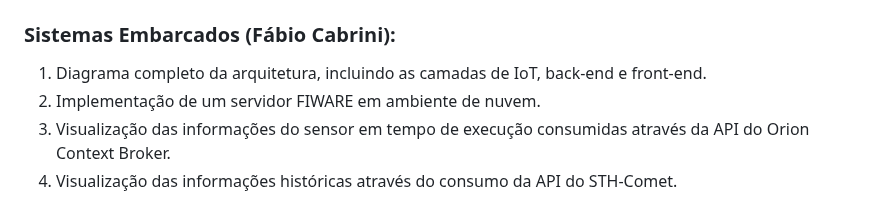
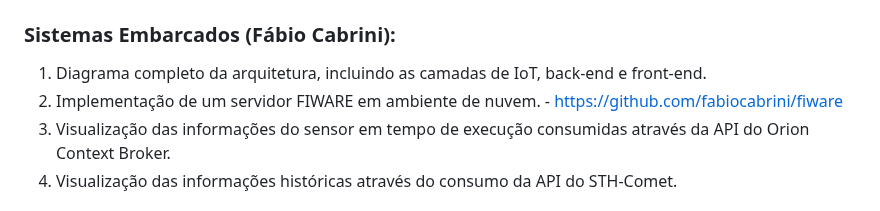
Before and after one commit to ConfuseKarma/DryFi-ProjectBasedLearning, a Markdown page: README.md, the part around the change. Drawn GitHub-style.

```diff
--- a/README.md
+++ b/README.md
@@ -30,7 +30,7 @@ Esses ODS destacam a importância da inovação na indústria de motores elétri
 
 ### Sistemas Embarcados (Fábio Cabrini):
 1. Diagrama completo da arquitetura, incluindo as camadas de IoT, back-end e front-end.
-2. Implementação de um servidor FIWARE em ambiente de nuvem.
+2. Implementação de um servidor FIWARE em ambiente de nuvem. - https://github.com/fabiocabrini/fiware
 3. Visualização das informações do sensor em tempo de execução consumidas através da API do Orion Context Broker.
 4. Visualização das informações históricas através do consumo da API do STH-Comet.
 
```
